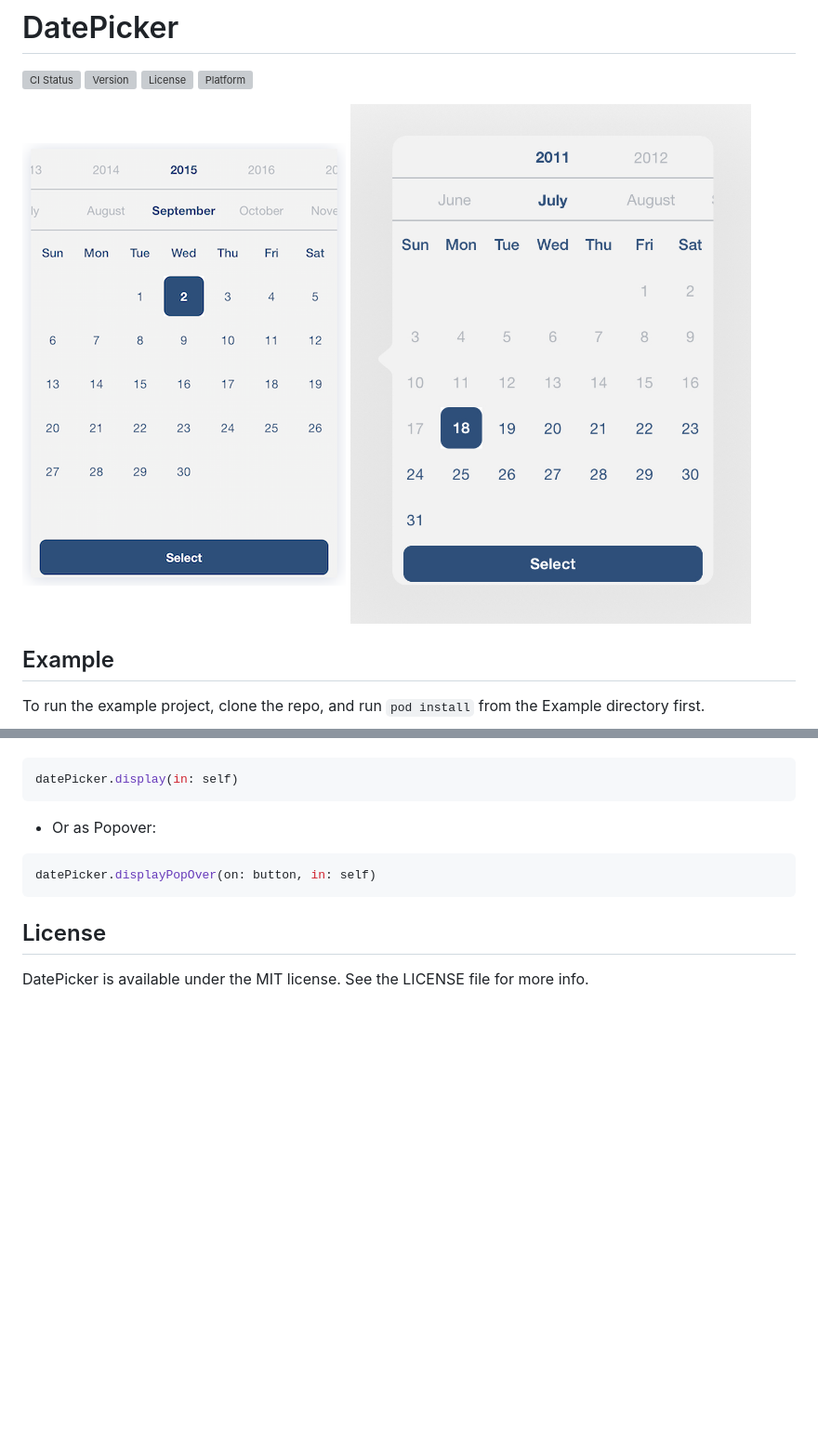
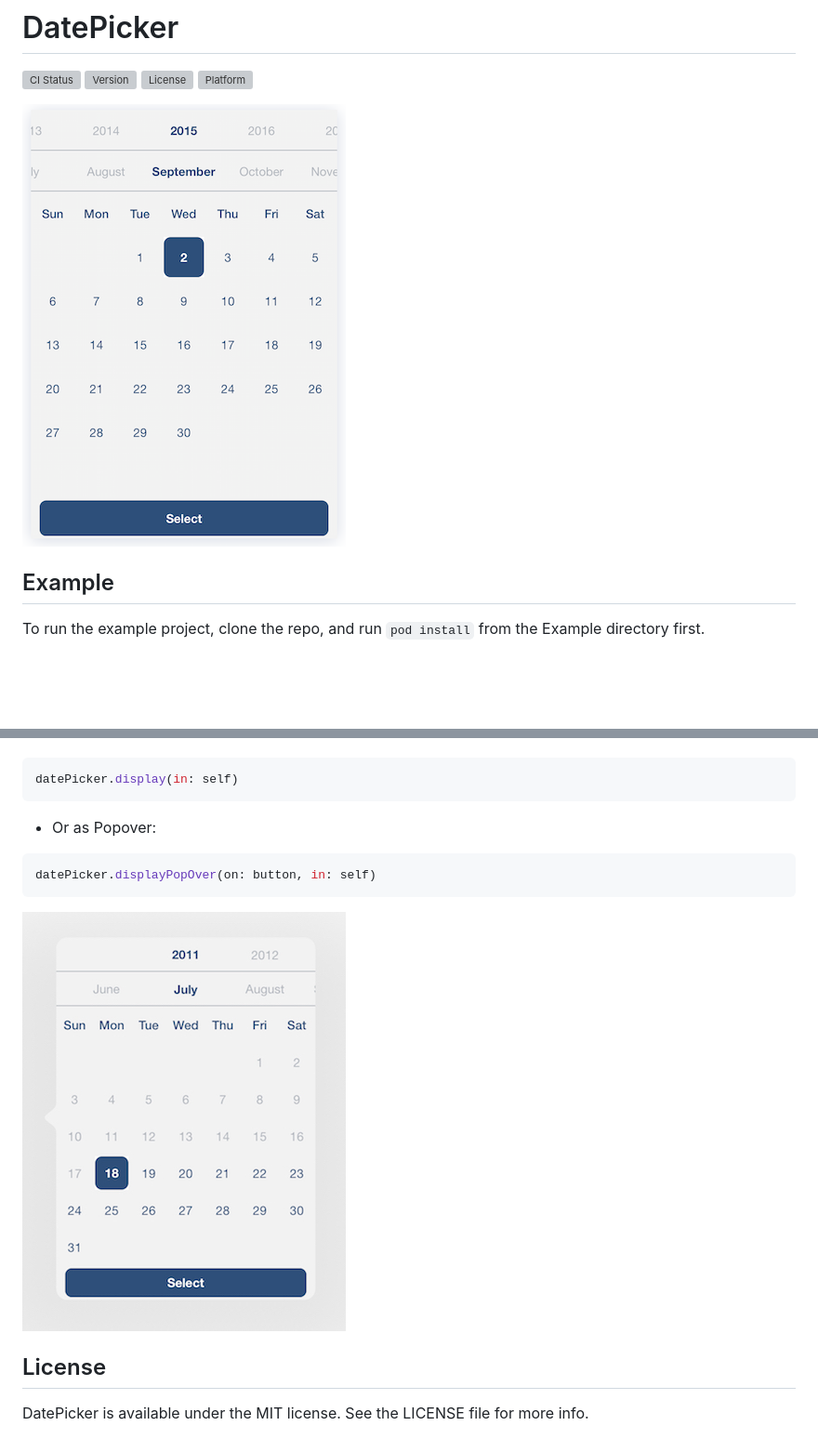
Before and after one commit to AmirShayegh/DatePicker, a Markdown page: README.md, 2 parts joined by grey strips. Shown at 93% size. Rendered like a GitHub page; pictures changed too: ReadmeFiles/Popover.jpg; blank space fills up the shorter version; grey boxes are pictures that could not be loaded.

````diff
--- a/README.md
+++ b/README.md
@@ -6,7 +6,6 @@
 [![Platform](https://img.shields.io/cocoapods/p/DatePicker.svg?style=flat)](https://cocoapods.org/pods/DatePicker)
 
 ![Alt Text](https://github.com/AmirShayegh/DatePicker/blob/master/ReadmeFiles/Full.PNG)
-![Alt Text](https://github.com/AmirShayegh/DatePicker/blob/master/ReadmeFiles/Popover.jpg)
 
 ## Example
 
@@ -74,6 +73,9 @@ datePicker.display(in: self)
 datePicker.displayPopOver(on: button, in: self)
 ```
 
+![Alt Text](https://github.com/AmirShayegh/DatePicker/blob/master/ReadmeFiles/Popover.jpg)
+
+
 ## License
 
 DatePicker is available under the MIT license. See the LICENSE file for more info.
````
Also changed, not shown: 3 other files.
